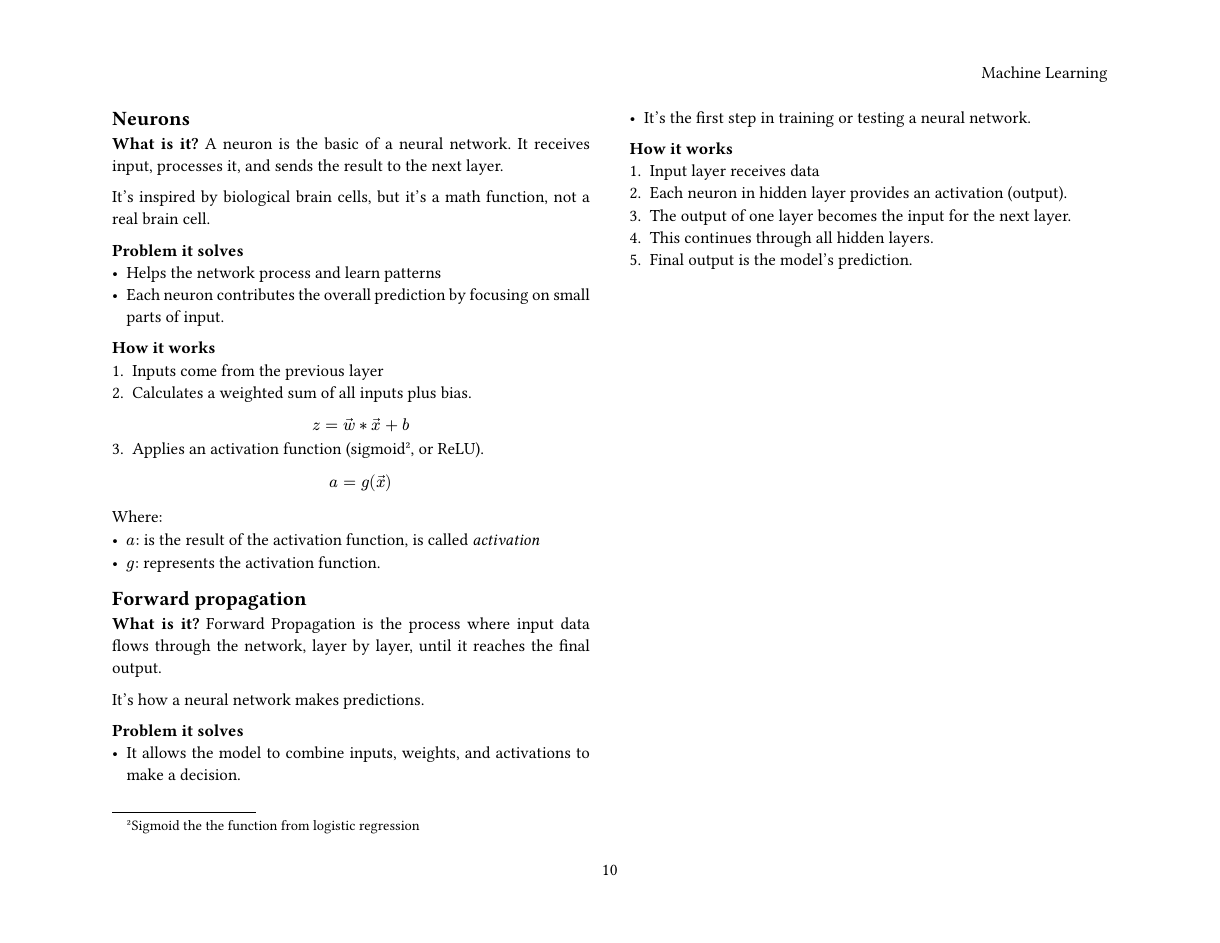
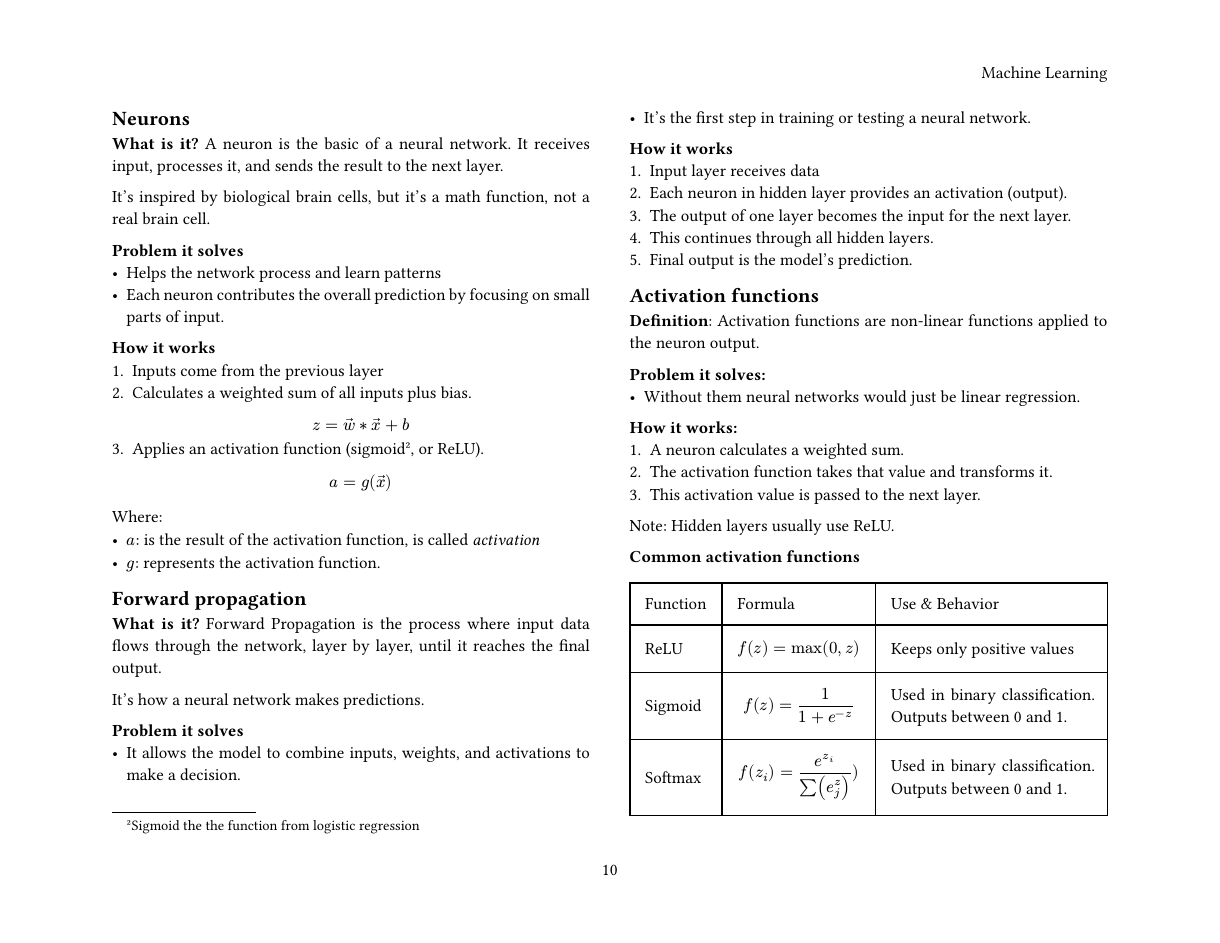
Before and after one commit to juanzq10dev/Juan-secret-vault, a Typst document (ai/machine-learning/handbook/main.typ, which reads ai/machine-learning/handbook/06-neural-networks/page.typ): page 10 of 10. Compiled offline with Typst 0.15.

Commit message:
Add activation function notes

```diff
--- a/ai/machine-learning/handbook/06-neural-networks/page.typ
+++ b/ai/machine-learning/handbook/06-neural-networks/page.typ
@@ -85,3 +85,21 @@ It's how a neural network makes predictions.
 + The output of one layer becomes the input for the next layer.
 + This continues through all hidden layers.
 + Final output is the model's prediction.
+
+
+== Activation functions
+
+*Definition*: Activation functions are non-linear functions applied to the neuron output.
+
+*Problem it solves:*
+- Without them neural networks would just be linear regression.
+
+*How it works:*
++ A neuron calculates a weighted sum.
++ The activation function takes that value and transforms it.
++ This activation value is passed to the next layer.
+
+Note: Hidden layers usually use ReLU.
+
+*Common activation functions*
+#table(
@@ -87,0 +109,17 @@ It's how a neural network makes predictions.
+  table.header([Function], [Formula], [Use & Behavior]),
+  "ReLU",
+  $
+    f(z) = max(0, z)
+  $,
+  "Keeps only positive values",
+  "Sigmoid",
+  $
+    f(z) = 1 / (1 + e^(-z))
+  $,
+  "Used in binary classification. Outputs between 0 and 1.",
+  "Softmax",
+  $
+    f(z_i) = e^(z_i) / (sum (e^z_j)) )
+  $,
+  "Used in binary classification. Outputs between 0 and 1.",
+)
```
Also changed, not shown: ai/machine-learning/handbook/06-neural-networks/page.typ (3 more changed lines).
